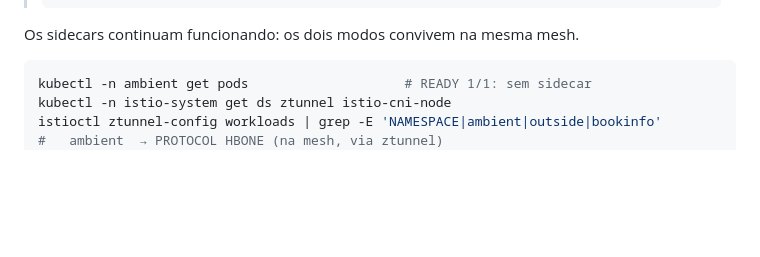
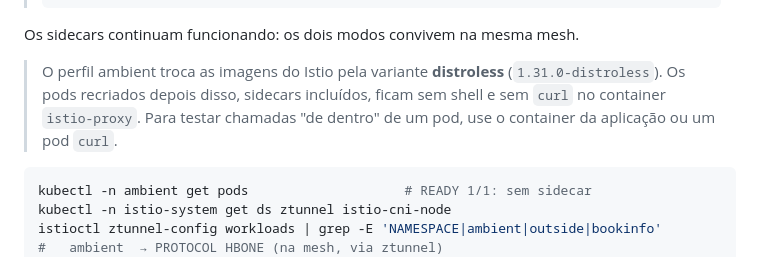
Before and after one commit to marcosvrc/istio-lab, a Markdown page: 04-ambient/README.md, the part around the change. Drawn GitHub-style; blank space fills up the shorter version.

````diff
--- a/04-ambient/README.md
+++ b/04-ambient/README.md
@@ -61,6 +61,8 @@ O script:
 > ```
 
 Os sidecars continuam funcionando: os dois modos convivem na mesma mesh.
+
+> O perfil ambient troca as imagens do Istio pela variante **distroless** (`1.31.0-distroless`). Os pods recriados depois disso, sidecars incluídos, ficam sem shell e sem `curl` no container `istio-proxy`. Para testar chamadas "de dentro" de um pod, use o container da aplicação ou um pod `curl`.
 
 ```bash
 kubectl -n ambient get pods                    # READY 1/1: sem sidecar
````
Also changed, not shown: 02-security/README.md (+5 -2 lines).
